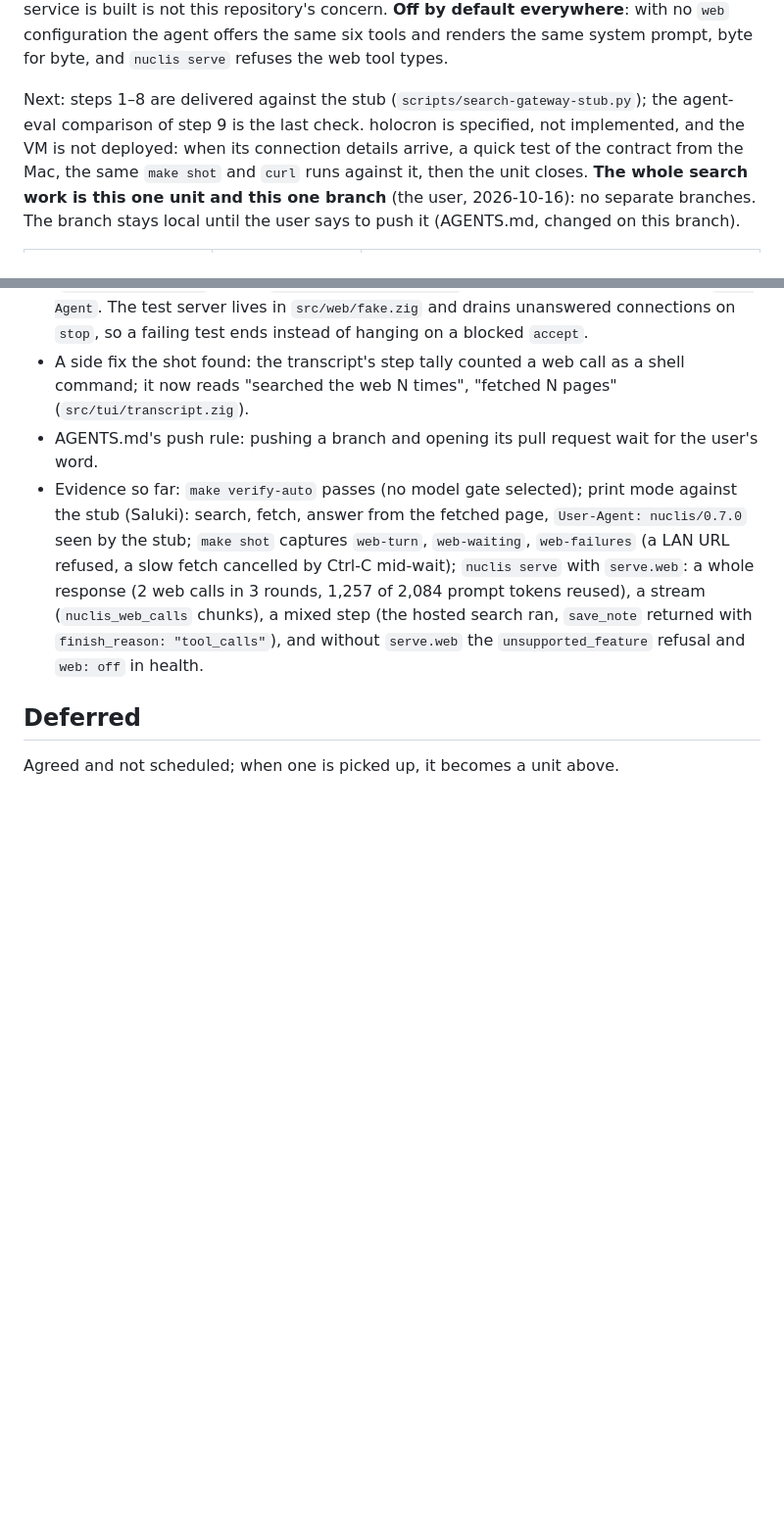
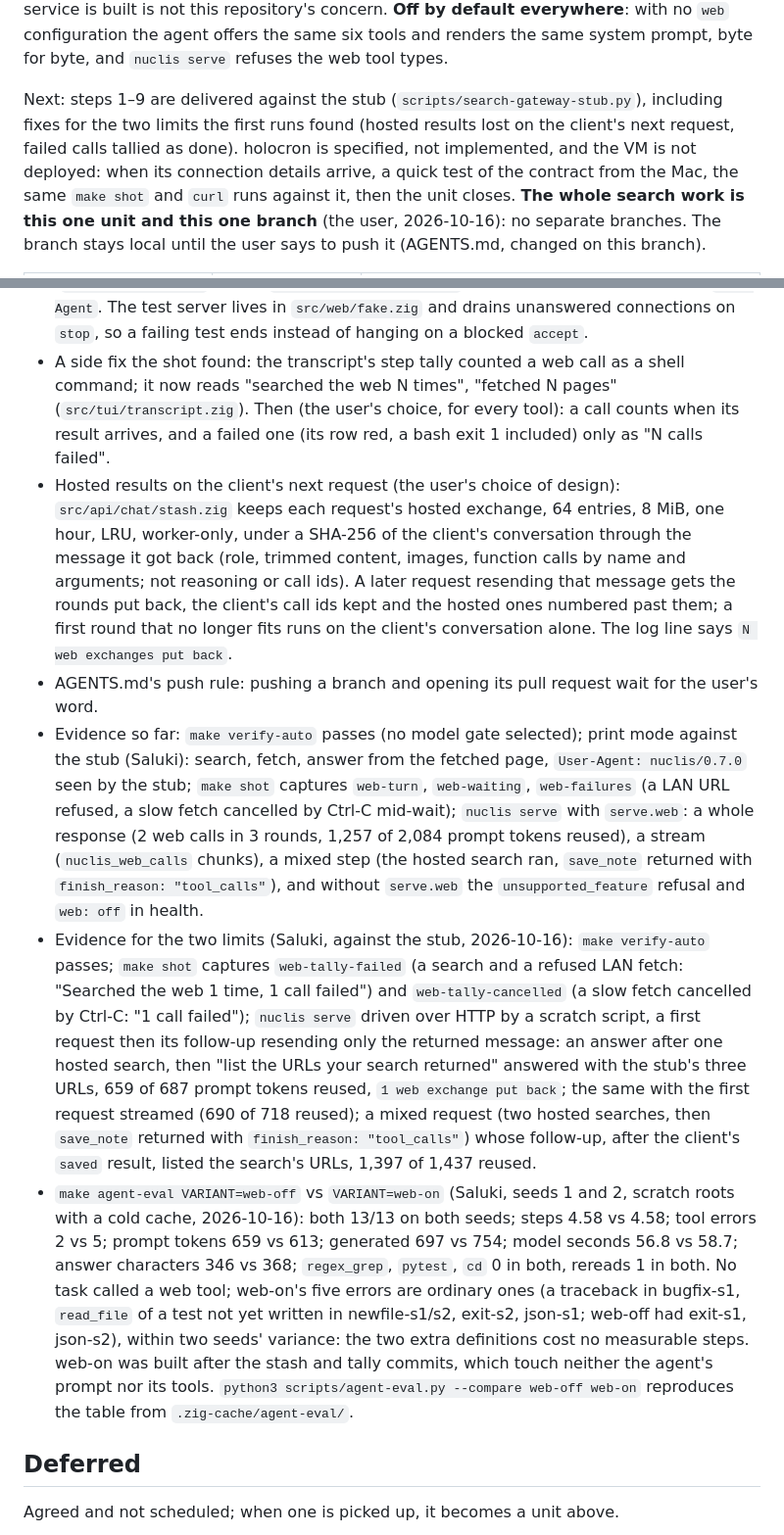
Before and after one commit to tildaslashalef/nuclis, a Markdown page: TODO.md, 2 parts joined by grey strips. Shown at 98% size. GitHub-like rendering; blank space fills up the shorter version.

Commit message:
docs(todo): the stash, the tally by result, and the agent-eval record

```diff
--- a/TODO.md
+++ b/TODO.md
@@ -27,9 +27,10 @@ default everywhere**: with no `web` configuration the agent offers the same
 six tools and renders the same system prompt, byte for byte, and `nuclis
 serve` refuses the web tool types.
 
-Next: steps 1–8 are delivered against the stub
-(`scripts/search-gateway-stub.py`); the agent-eval comparison of step 9 is
-the last check. holocron is specified, not implemented, and the VM is not
+Next: steps 1–9 are delivered against the stub
+(`scripts/search-gateway-stub.py`), including fixes for the two limits the first runs found
+(hosted results lost on the client's next request, failed calls tallied as
+done). holocron is specified, not implemented, and the VM is not
 deployed: when its connection details arrive, a quick test of the
 contract from the Mac, the same `make shot` and `curl` runs against it,
 then the unit closes. **The whole search work is this one unit and this one branch**
@@ -227,7 +228,18 @@ the unit tests do not.
   failing test ends instead of hanging on a blocked `accept`.
 - A side fix the shot found: the transcript's step tally counted a web
   call as a shell command; it now reads "searched the web N times",
-  "fetched N pages" (`src/tui/transcript.zig`).
+  "fetched N pages" (`src/tui/transcript.zig`). Then (the user's choice,
+  for every tool): a call counts when its result arrives, and a failed one
+  (its row red, a bash exit 1 included) only as "N calls failed".
+- Hosted results on the client's next request (the user's choice of
+  design): `src/api/chat/stash.zig` keeps each request's hosted exchange,
+  64 entries, 8 MiB, one hour, LRU, worker-only, under a SHA-256 of the
+  client's conversation through the message it got back (role, trimmed
+  content, images, function calls by name and arguments; not reasoning or
+  call ids). A later request resending that message gets the rounds put
+  back, the client's call ids kept and the hosted ones numbered past them;
+  a first round that no longer fits runs on the client's conversation
+  alone. The log line says `N web exchanges put back`.
 - AGENTS.md's push rule: pushing a branch and opening its pull request
   wait for the user's word.
 - Evidence so far: `make verify-auto` passes (no model gate selected);
@@ -240,6 +252,32 @@ the unit tests do not.
   search ran, `save_note` returned with `finish_reason: "tool_calls"`),
   and without `serve.web` the `unsupported_feature` refusal and
   `web: off` in health.
+- Evidence for the two limits (Saluki, against the stub, 2026-10-16):
+  `make verify-auto` passes; `make shot` captures `web-tally-failed`
+  (a search and a refused LAN fetch: "Searched the web 1 time, 1 call
+  failed") and `web-tally-cancelled` (a slow fetch cancelled by Ctrl-C:
+  "1 call failed"); `nuclis serve` driven over HTTP by a scratch script, a
+  first request then its follow-up resending only the returned message:
+  an answer after one hosted search, then "list the URLs your search
+  returned" answered with the stub's three URLs, 659 of 687 prompt tokens
+  reused, `1 web exchange put back`; the same with the first request
+  streamed (690 of 718 reused); a mixed request (two hosted searches, then
+  `save_note` returned with `finish_reason: "tool_calls"`) whose follow-up,
+  after the client's `saved` result, listed the search's URLs, 1,397 of
+  1,437 reused.
+- `make agent-eval VARIANT=web-off` vs `VARIANT=web-on` (Saluki, seeds 1
+  and 2, scratch roots with a cold cache, 2026-10-16): both 13/13 on both
+  seeds; steps 4.58 vs 4.58; tool errors 2 vs 5; prompt tokens 659 vs 613;
+  generated 697 vs 754; model seconds 56.8 vs 58.7; answer characters 346
+  vs 368; `regex_grep`, `pytest`, `cd` 0 in both, rereads 1 in both. No
+  task called a web tool; web-on's five errors are ordinary ones (a
+  traceback in bugfix-s1, `read_file` of a test not yet written in
+  newfile-s1/s2, exit-s2, json-s1; web-off had exit-s1, json-s2), within
+  two seeds' variance: the two extra definitions cost no measurable steps.
+  web-on was built after the stash and tally commits, which touch neither
+  the agent's prompt nor its tools. `python3 scripts/agent-eval.py
+  --compare web-off web-on` reproduces the table from
+  `.zig-cache/agent-eval/`.
 
 ## Deferred
 
```
